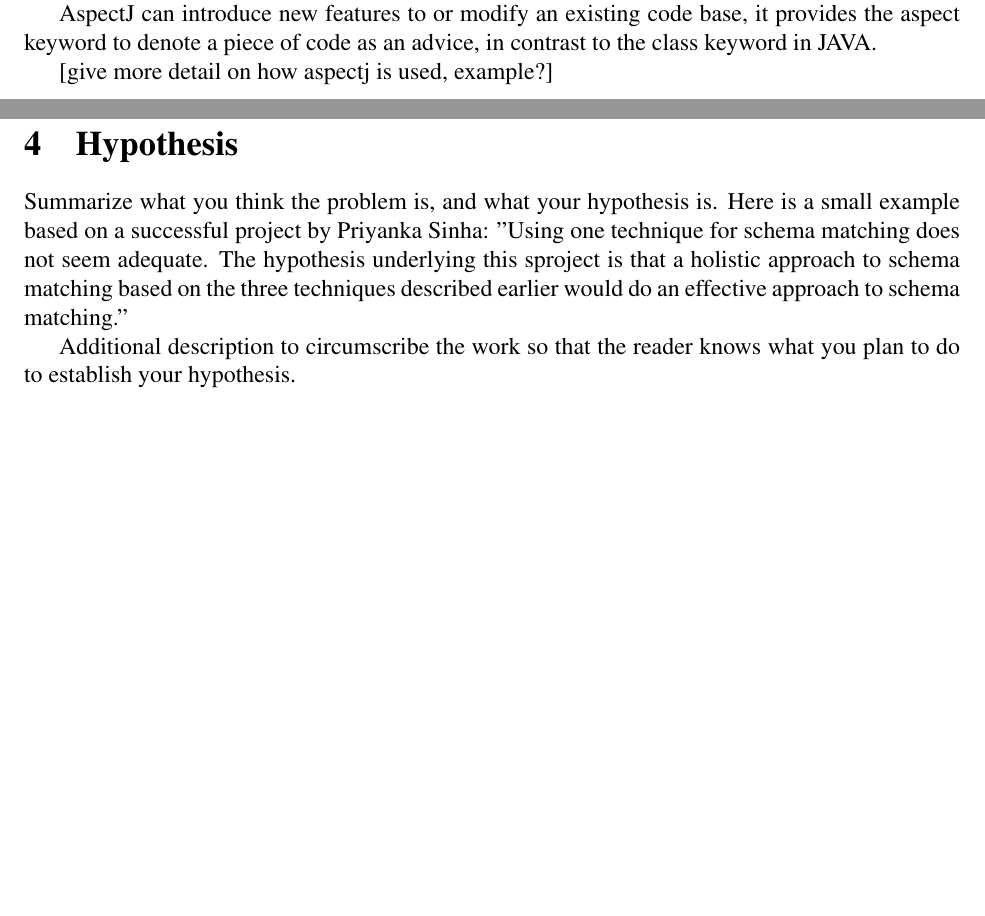
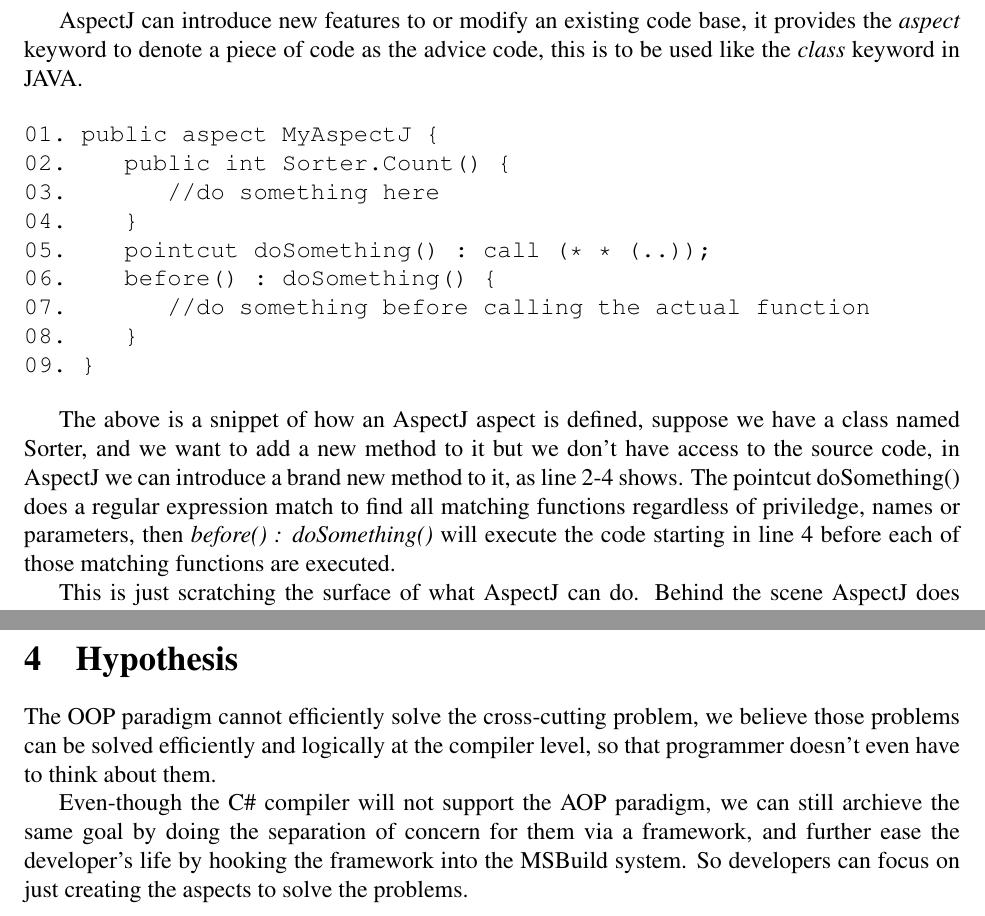
Before and after one commit to wliao008/buffalo, a LaTeX document (proposal/Proposal.tex): two parts of pages 3 and 5 of 8 before the commit and two parts of pages 4 and 5 of 8 after it, joined at a grey line, cut so that both start at the same text, the shorter picture padded with empty space. Compiled offline with pdfLaTeX.

Commit message:
More content on proposal
Added a proxy graph and the generated pdf is now uploaded.

```diff
--- a/proposal/Proposal.tex
+++ b/proposal/Proposal.tex
@@ -129,15 +129,27 @@ From the above concept we should have a pretty clear idea that first, we have so
 
 \subsection{Compile Support}
 
-Along with the 1997 paper, the authors also presented an implementation of AOP for the JAVA platform called AspectJ. AspectJ is a language in and of itself, with its own specific syntax and usages and even compiler. It would have been nice if this is extended directly in the JAVA compiler, which some hopes it will happen soon. But still, AspectJ integrated nicely with JAVA, especially when used in an Integrated Development Environment (IDE) like Eclipse.
+Gregor Kiczales from the 1997 paper ~\cite{aop} started and led the Xerox PARC team developed an implementation of AOP for the JAVA platform called AspectJ. AspectJ is a language in and of itself, with its own specific syntax and usages and even compiler, it produces JAVA VM compatible binary. It would have been nice if this is extended directly in the JAVA compiler, which some hopes it will happen soon. But still, AspectJ integrated nicely with JAVA, especially when used with its own plugin in an Integrated Development Environment (IDE) like Eclipse.
 
-AspectJ can introduce new features to or modify an existing code base, it provides the aspect keyword to denote a piece of code as an advice, in contrast to the class keyword in JAVA.
+AspectJ can introduce new features to or modify an existing code base, it provides the {\em aspect} keyword to denote a piece of code as the advice code, this is to be used like the {\em class} keyword in JAVA.
 
-[give more detail on how aspectj is used, example?]
+\begin{verbatim}
+01. public aspect MyAspectJ {
+02.    public int Sorter.Count() {
+03.       //do something here
+04.    }
+05.    pointcut doSomething() : call (* * (..));
+06.    before() : doSomething() {
+07.       //do something before calling the actual function
+08.    }
+09. }
+\end{verbatim}
 
-AspectJ does bytecode weaving, after JAVA compiles the source, it takes the classes and aspects in bytecode form and weaves them together, producing new .class files that can be loaded onto the virtual machine.
+The above is a snippet of how an AspectJ aspect is defined, suppose we have a class named Sorter, and we want to add a new method to it but we don't have access to the source code, in AspectJ we can introduce a brand new method to it, as line 2-4 shows. The pointcut doSomething() does a regular expression match to find all matching functions regardless of priviledge, names or parameters, then {\em before() : doSomething()} will execute the code starting in line 4 before each of those matching functions are executed.
 
-One of the disadvantage of AspectJ is, as the above example shows, the AspectJ syntax is somewhat different from what a JAVA developer would expect, making the learning curve much deeper, but it can prove a powerful tool when get used to.
+This is just scratching the surface of what AspectJ can do. Behind the scene AspectJ does bytecode weaving, after JAVA compiles the source, it takes the classes and aspects in bytecode form and weaves them together, producing new .class files that can be loaded onto the virtual machine.
+
+Despite Eclipse's claim that AspectJ is very easy to learn, one of the disadvantage of AspectJ is, as the above example shows, the syntax is somewhat different from a normal JAVA program, making the learning curve much deeper, but we agree that once get used to it AspectJ can be a really powerful tool for a programmer.
 
 \subsection{Framework Support}
 
@@ -151 +163,2 @@ One of the most common implementation involves the usage of a proxy, where the c
 
+The injection of code will happen only at the proxy. The advantage of this approach is relatively easy to implement, but it is also limiting in that in order for the proxy to work, both the proxy and the target object must implement the same interface, therefore the aspect injection point can only occur in the defined virtual functions [need double check on reference]. Since this require reflection at runtime, the performance is usually not as good.
@@ -156,15 +168,9 @@ Another approach is similar to AspectJ, where bytecode weaving is involved, but
 Other approach involve static weaving ~\cite{aspectcs}, where the source files are pre-processed to include all the relevant aspect code, then just let the C\# compile take over and does it work normally. This has the advantage of post compilation weaving but not the MSIL complexity. On the other hand, you do have to develop a parsar generator to efficiently parse the sourc files.
 
 \section{Hypothesis}
-Summarize what you think the problem is, and what your hypothesis
-is. Here is a small example based on a successful project by Priyanka
-Sinha: ''Using one technique for schema matching does not seem
-adequate. The hypothesis underlying this sproject is that a holistic
-approach to schema matching based on the three techniques described
-earlier would do an effective approach to schema matching.''
+The OOP paradigm cannot efficiently solve the cross-cutting problem, we believe those problems can be solved efficiently and logically at the compiler level, so that programmer doesn't even have to think about them.
 
-Additional description to circumscribe the work so that the reader
-knows what you plan to do to establish your hypothesis.
+Even-though the C\# compiler will not support the AOP paradigm, we can still archieve the same goal by doing the separation of concern for them via a framework, and further ease the developer's life by hooking the framework into the MSBuild system. So developers can focus on just creating the aspects to solve the problems.
 
 \section{Approach and Methodology}
 \subsection{Architecture Overview}
```
Also changed, not shown: proposal/Proposal.pdf (added), proposal/proxy.png (added), proposal/Proposal.tex (3 more changed lines), 1 other file.
